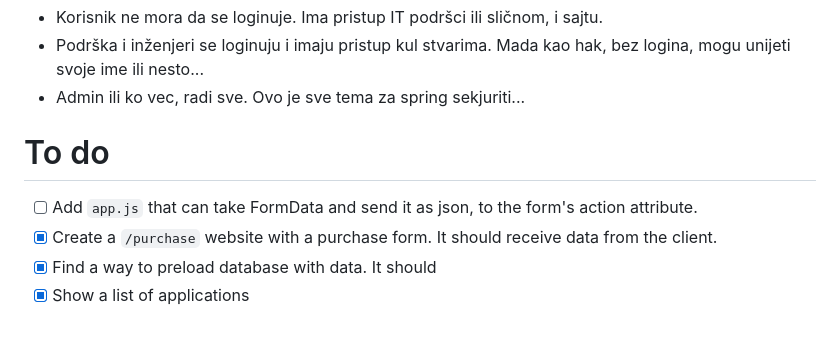
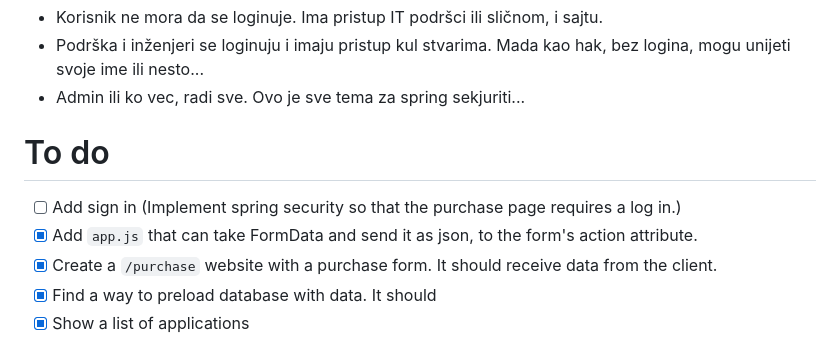
Before and after one commit to MilanVlaski/issue-tracking, a Markdown page: README.md, the part around the change. Rendered like a GitHub page.

Commit message:
doc: updated todo

```diff
--- a/README.md
+++ b/README.md
@@ -36,7 +36,8 @@ Ako uradimo neku pretragu latest verzije, to ce biti naziv aplikacije, njena ver
 - Admin ili ko vec, radi sve.
   Ovo je sve tema za spring sekjuriti...
  # To do
-- [ ] Add `app.js` that can take FormData and send it as json, to the form's action attribute.
+- [ ] Add sign in (Implement spring security so that the purchase page requires a log in.)
+- [x] Add `app.js` that can take FormData and send it as json, to the form's action attribute.
 - [x] Create a `/purchase` website with a purchase form. It should receive data from the client.
 - [x] Find a way to preload database with data. It should
 - [x] Show a list of applications
```
